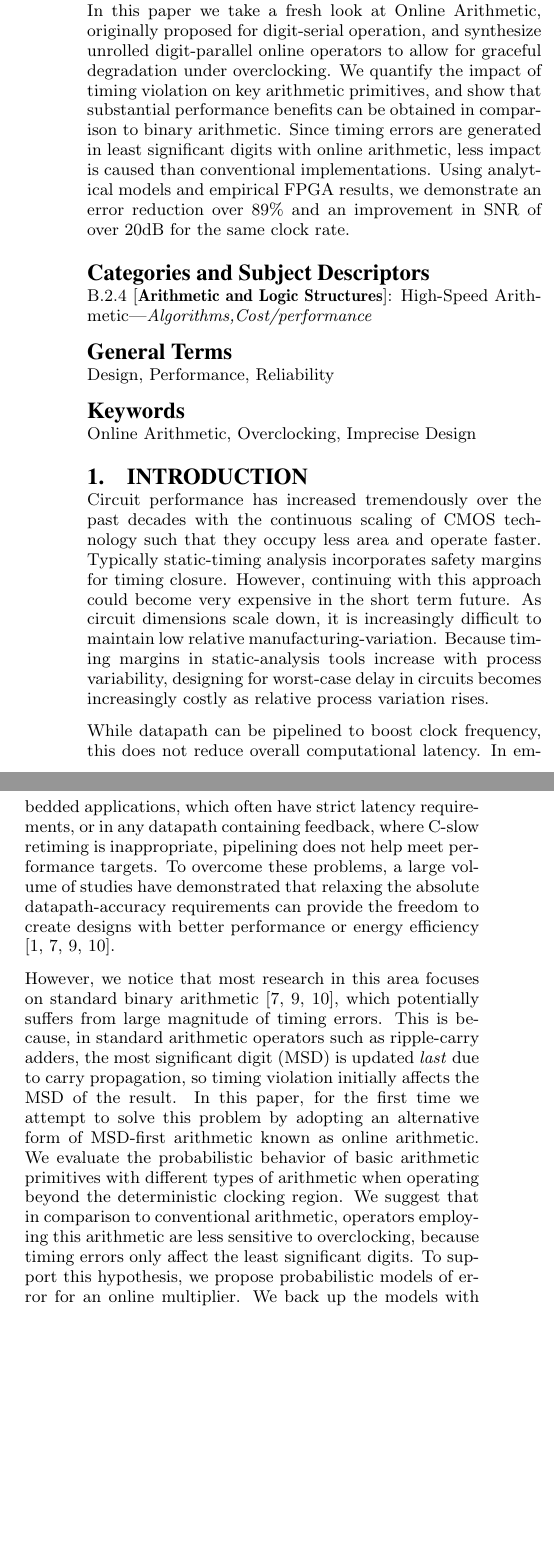
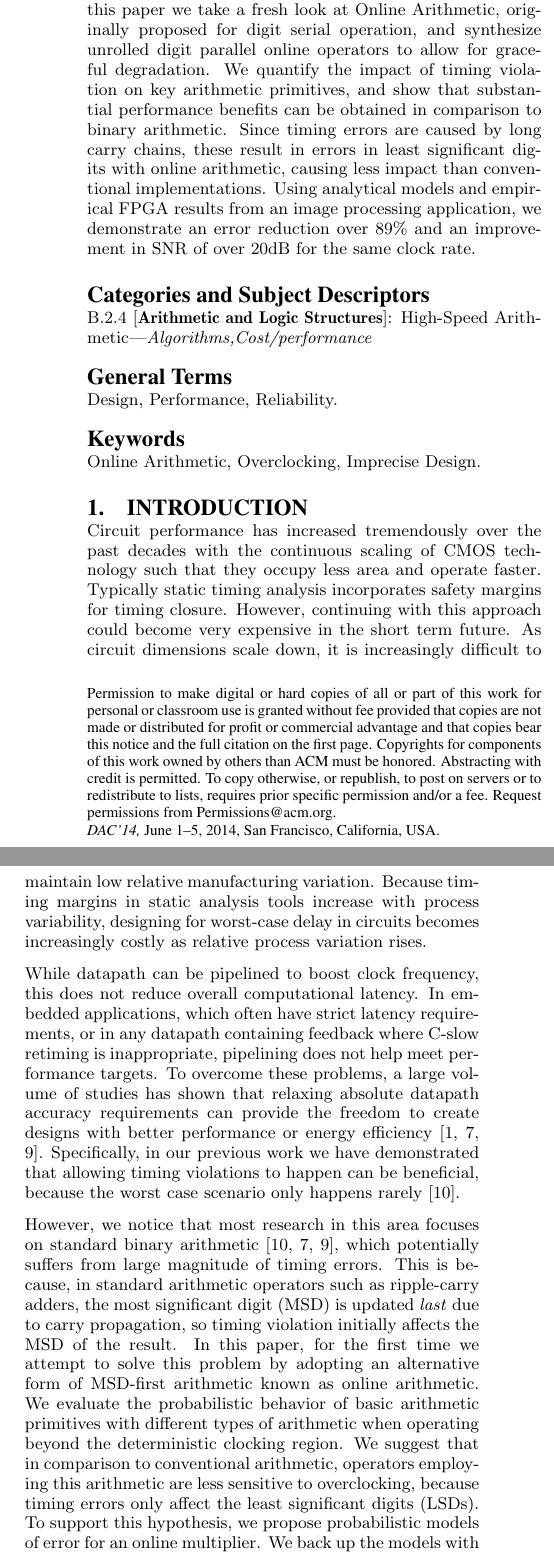
Before and after one commit to karlshi419/DAC14, a LaTeX paper (Draft/OnlineArith.tex): two parts of the columns of page 1 of 6, joined at a grey line, cut so that both start at the same text, the shorter picture padded with empty space. Compiled offline with pdfLaTeX.

Commit message:
Add copyright permission statements and authors

```diff
--- a/Draft/OnlineArith.tex
+++ b/Draft/OnlineArith.tex
@@ -14,28 +14,28 @@
 
 \title{Datapath Synthesis for Overclocking: Online Arithmetic for Latency-Accuracy Trade-offs}
 
-
 \numberofauthors{1} %  in this sample file, there are a *total*
 % of EIGHT authors. SIX appear on the 'first-page' (for formatting
 % reasons) and the remaining two appear in the \additionalauthors section.
 %
 \author{
-% 1st. author
 \alignauthor
-Authors removed for blind review
-%Kan Shi, David Boland and George A. Constantinides\\
-%       \affaddr{Department of Electrical and Electronic Engineering}\\
-%       \affaddr{Imperial College London}\\
-%       \affaddr{London, UK}\\
-%       \email{\{k.shi11, david.boland03, g.constantinides\}@imperial.ac.uk}
+Kan Shi, David Boland, Edward Stott, Samuel Bayliss and George A. Constantinides\\
+       \affaddr{Department of Electrical and Electronic Engineering}\\
+       \affaddr{Imperial College London}\\
+       \affaddr{London, UK}\\
+       \email{\{k.shi11, david.boland03, g.constantinides\}@imperial.ac.uk}
 %\and  % use '\and for second row
 }
+
+\permission{Permission to make digital or hard copies of all or part of this work for personal or classroom use is granted without fee provided that copies are not made or distributed for profit or commercial advantage and that copies bear this notice and the full citation on the first page. Copyrights for components of this work owned by others than ACM must be honored. Abstracting with credit is permitted. To copy otherwise, or republish, to post on servers or to redistribute to lists, requires prior specific permission and/or a fee. Request permissions from Permissions@acm.org.}
+\conferenceinfo{DAC'14,} {June 1--5, 2014, San Francisco, California, USA.}
+%\CopyrightYear{abcd}
 
 \maketitle
 
 \begin{abstract}
-In this paper we take a fresh look at Online Arithmetic, originally proposed for digit-serial operation, and synthesize unrolled digit-parallel online operators to allow for graceful degradation under overclocking. We quantify the impact of timing violation on key arithmetic primitives, and show that substantial performance benefits can be obtained in comparison to binary arithmetic. Since timing errors are generated in least significant digits with online arithmetic, less impact is caused than conventional implementations. Using analytical models and empirical FPGA results, we demonstrate an error reduction over $89\%$ and an improvement in SNR of over 20dB for the same clock rate.
-%Digital circuits are currently designed to ensure timing closure. Releasing this constraint by allowing timing violations could lead to significant performance improvements, but conventional forms of computer arithmetic do not fail gracefully when pushed beyond deterministic operation. In this paper we take a fresh look at Online Arithmetic, originally proposed for digit serial operation, and synthesize unrolled digit parallel online operators to allow for graceful degradation. We quantify the impact of timing violation on key arithmetic primitives, and show that substantial performance benefits can be obtained in comparison to binary arithmetic. Since timing errors are caused by long carry chains, these result in errors in least significant digits with online arithmetic, causing less impact than conventional implementations. Using analytical models and empirical FPGA results from an image processing application, we demonstrate an error reduction over 89\% and an improvement in SNR of over 20dB for the same clock rate.
+Digital circuits are currently designed to ensure timing closure. Releasing this constraint by allowing timing violations could lead to significant performance improvements, but conventional forms of computer arithmetic do not fail gracefully when pushed beyond deterministic operation. In this paper we take a fresh look at Online Arithmetic, originally proposed for digit serial operation, and synthesize unrolled digit parallel online operators to allow for graceful degradation. We quantify the impact of timing violation on key arithmetic primitives, and show that substantial performance benefits can be obtained in comparison to binary arithmetic. Since timing errors are caused by long carry chains, these result in errors in least significant digits with online arithmetic, causing less impact than conventional implementations. Using analytical models and empirical FPGA results from an image processing application, we demonstrate an error reduction over 89\% and an improvement in SNR of over 20dB for the same clock rate.
 \end{abstract}
 %
 %\vspace{-1.3ex}
@@ -45,18 +45,17 @@ In this paper we take a fresh look at Online Arithmetic, originally proposed for
 
 %\category{D.2.8}{Software Engineering}{Metrics}[complexity measures, performance measures]
 \vspace{-1ex}
-\terms{Design, Performance, Reliability}
+\terms{Design, Performance, Reliability.}
 \vspace{-1ex}
-\keywords{Online Arithmetic, Overclocking, Imprecise Design} % NOT required for Proceedings
+\keywords{Online Arithmetic, Overclocking, Imprecise Design.} % NOT required for Proceedings
 %\vspace{-.5ex}
 
 \section{Introduction}
-Circuit performance has increased tremendously over the past decades with the continuous scaling of CMOS technology such that they occupy less area and operate faster. Typically static-timing analysis incorporates safety margins for timing closure. However, continuing with this approach could become very expensive in the short term future. As circuit dimensions scale down, it is increasingly difficult to maintain low relative manufacturing-variation. Because timing margins in static-analysis tools increase with process variability, designing for worst-case delay in circuits becomes increasingly costly as relative process variation rises.\vspace{-1ex}
+Circuit performance has increased tremendously over the past decades with the continuous scaling of CMOS technology such that they occupy less area and operate faster. Typically static timing analysis incorporates safety margins for timing closure. However, continuing with this approach could become very expensive in the short term future. As circuit dimensions scale down, it is increasingly difficult to maintain low relative manufacturing variation. Because timing margins in static analysis tools increase with process variability, designing for worst-case delay in circuits becomes increasingly costly as relative process variation rises.\vspace{-1ex}
 
-While datapath can be pipelined to boost clock frequency, this does not reduce overall computational latency. In  embedded applications, which often have strict latency requirements, or in any datapath containing feedback, where C-slow retiming is inappropriate, pipelining does not help meet performance targets. To overcome these problems, a large volume of studies have demonstrated that relaxing the absolute datapath-accuracy requirements can provide the freedom to create designs with better performance or energy efficiency \cite{Razor2004,Gupta2013TransCADICS,NonUniformScaling,Undersigned2x2multiplier}.\vspace{-1ex}
-%Our previous work also demonstrated that allowing timing violations to happen would be of benefit in many applications, because the worst case only happens with a very small probability.
+While datapath can be pipelined to boost clock frequency, this does not reduce overall computational latency. In  embedded applications, which often have strict latency requirements, or in any datapath containing feedback where C-slow retiming is inappropriate, pipelining does not help meet performance targets. To overcome these problems, a large volume of studies has shown that relaxing absolute datapath accuracy requirements can provide the freedom to create designs with better performance or energy efficiency \cite{Razor2004,Gupta2013TransCADICS,Undersigned2x2multiplier}. Specifically, in our previous work we have demonstrated that allowing timing violations to happen can be beneficial, because the worst case scenario only happens rarely \cite{SKfccm13}.\vspace{-1ex}
 
-However, we notice that most research in this area focuses on standard binary arithmetic \cite{Gupta2013TransCADICS,NonUniformScaling,Undersigned2x2multiplier}, which potentially suffers from large magnitude of timing errors. This is because, in standard arithmetic operators such as ripple-carry adders, the most significant digit (MSD) is updated \emph{last} due to carry propagation, so timing violation initially affects the MSD of the result. In this paper, for the first time we attempt to solve this problem by adopting an alternative form of MSD-first arithmetic known as online arithmetic. We evaluate the probabilistic behavior of basic arithmetic primitives with different types of arithmetic when operating beyond the deterministic clocking region. We suggest that in comparison to conventional arithmetic, operators employing this arithmetic are less sensitive to overclocking, because timing errors only affect the least significant digits. To support this hypothesis, we propose probabilistic models of error for an online multiplier. We back up the models with experimental results from an image processing application. We demonstrate that our novel design methodology can lead to substantial performance benefits compared to the design method using conventional arithmetic. A summary of the main contributions of this paper are as follows:
+However, we notice that most research in this area focuses on standard binary arithmetic \cite{SKfccm13,Gupta2013TransCADICS,Undersigned2x2multiplier}, which potentially suffers from large magnitude of timing errors. This is because, in standard arithmetic operators such as ripple-carry adders, the most significant digit (MSD) is updated \emph{last} due to carry propagation, so timing violation initially affects the MSD of the result. In this paper, for the first time we attempt to solve this problem by adopting an alternative form of MSD-first arithmetic known as online arithmetic. We evaluate the probabilistic behavior of basic arithmetic primitives with different types of arithmetic when operating beyond the deterministic clocking region. We suggest that in comparison to conventional arithmetic, operators employing this arithmetic are less sensitive to overclocking, because timing errors only affect the least significant digits (LSDs). To support this hypothesis, we propose probabilistic models of error for an online multiplier. We back up the models with experimental results from an image processing application. We demonstrate that our novel design methodology can lead to substantial performance benefits compared to the design method using conventional arithmetic. A summary of the main contributions of this paper are as follows:
 %
 \begin{itemize}
 \vspace{-2ex}
```
Also changed, not shown: Draft/Figures/SDAdder.pdf, Draft/OnlineArith.bbl, Draft/OnlineArith.pdf, Draft/OnlineArith.tex (29 more changed lines), 4 other files.
